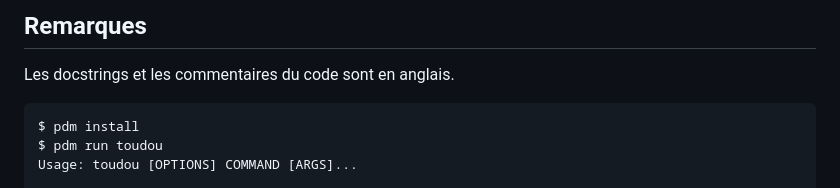
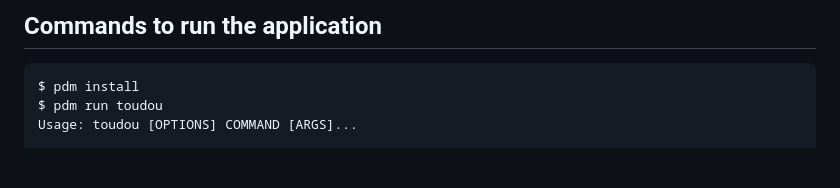
Before and after one commit to Boucanier/Todo_app, a Markdown page: README.md, the part around the change printed below. Rendered like a GitHub page; blank space fills up the shorter version.

````diff
--- a/README.md
+++ b/README.md
@@ -70,7 +70,5 @@ Les **tokens** existants sont : ***tk1*** et ***tk2***.
 
-## Remarques
-
-Les docstrings et les commentaires du code sont en anglais.
+## Commands to run the application
 
 ```bash
 $ pdm install
````
Also changed, not shown: other parts of README.md (+47 -47 lines).
